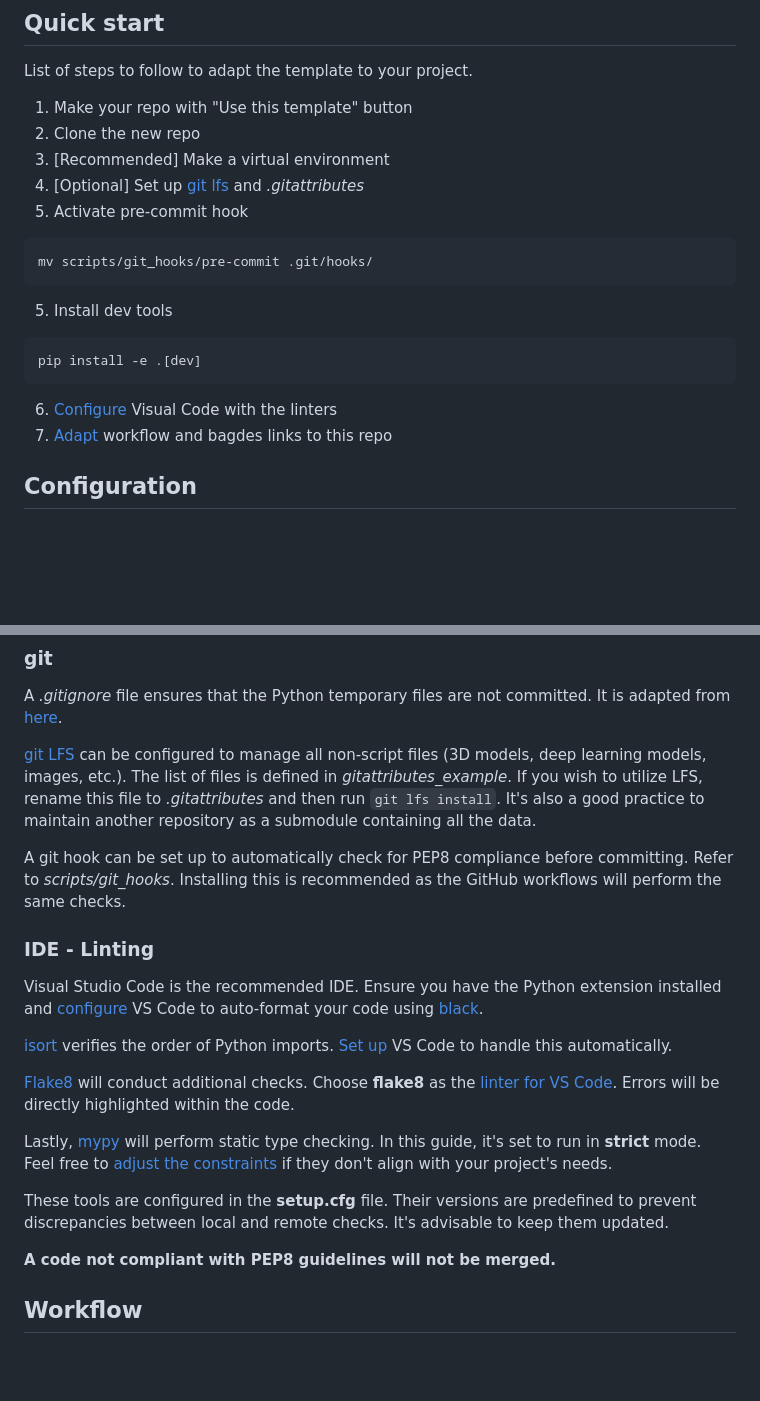
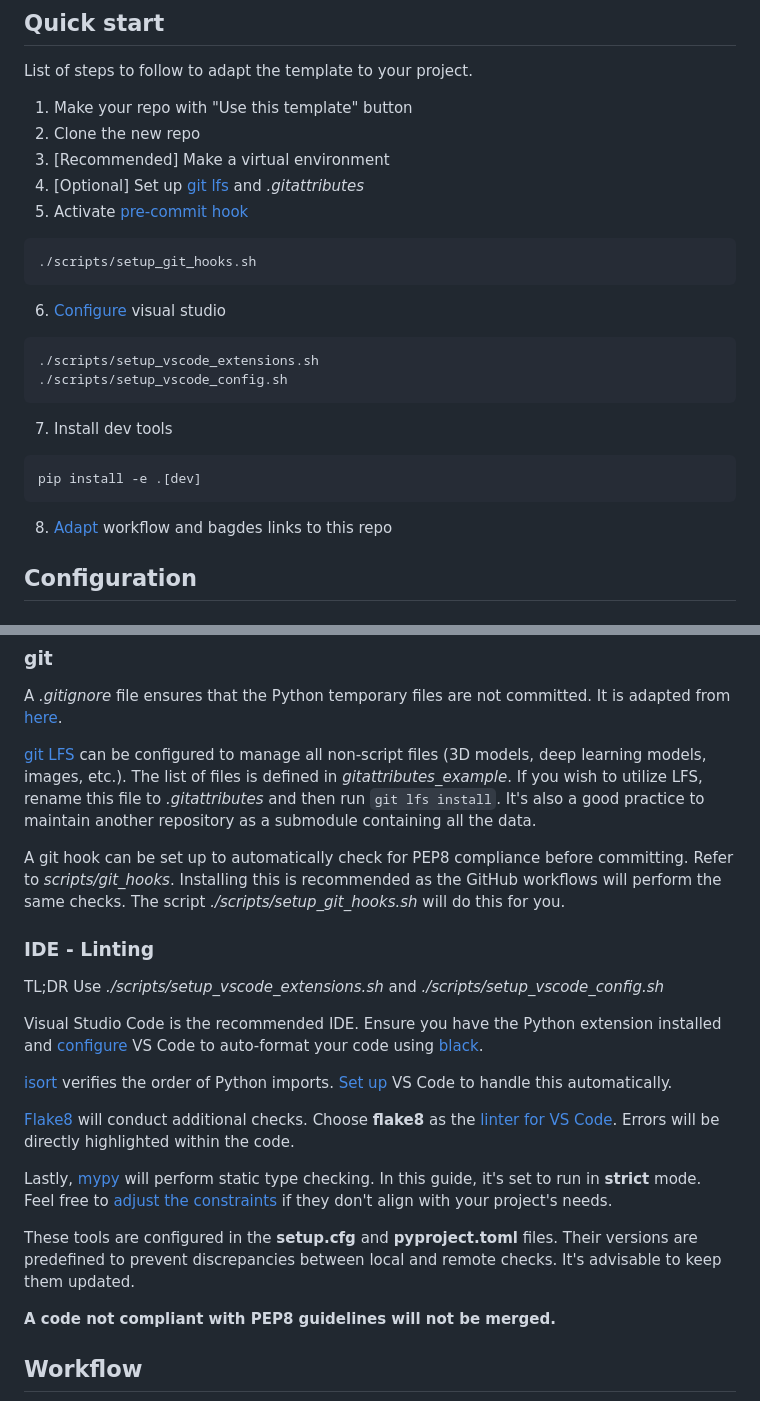
Before and after one commit to pollen-robotics/python-template, a Markdown page: README.md, 2 parts joined by grey strips. Rendered like a GitHub page; blank space fills up the shorter version.

Commit message:
enhancement #30: update README

````diff
--- a/README.md
+++ b/README.md
@@ -13,16 +13,20 @@ List of steps to follow to adapt the template to your project.
 2. Clone the new repo
 3. [Recommended] Make a virtual environment
 4. [Optional] Set up [git lfs](#git) and *.gitattributes*
-4. Activate pre-commit hook
+5. Activate [pre-commit hook](#git)
 ```console
-mv scripts/git_hooks/pre-commit .git/hooks/
+./scripts/setup_git_hooks.sh
 ```
-5. Install dev tools
+6. [Configure](#ide---linting) visual studio
+```console
+./scripts/setup_vscode_extensions.sh
+./scripts/setup_vscode_config.sh
+```
+7. Install dev tools
 ```console
 pip install -e .[dev]
 ```
-6. [Configure](#ide---linting) Visual Code with the linters
-7. [Adapt](#unit-tests-and-test-coverage) workflow and bagdes links to this repo
+8. [Adapt](#unit-tests-and-test-coverage) workflow and bagdes links to this repo
 
 
 ## Configuration
@@ -59,10 +63,12 @@ A *.gitignore* file ensures that the Python temporary files are not committed. I
 
 [git LFS](https://git-lfs.com/) can be configured to manage all non-script files (3D models, deep learning models, images, etc.). The list of files is defined in *gitattributes_example*. If you wish to utilize LFS, rename this file to *.gitattributes* and then run ```git lfs install```. It's also a good practice to maintain another repository as a submodule containing all the data.
 
-A git hook can be set up to automatically check for PEP8 compliance before committing. Refer to *scripts/git_hooks*. Installing this is recommended as the GitHub workflows will perform the same checks.
+A git hook can be set up to automatically check for PEP8 compliance before committing. Refer to *scripts/git_hooks*. Installing this is recommended as the GitHub workflows will perform the same checks. The script *./scripts/setup_git_hooks.sh* will do this for you.
 
 
 ### IDE - Linting
+
+TL;DR Use *./scripts/setup_vscode_extensions.sh* and *./scripts/setup_vscode_config.sh*
 
 Visual Studio Code is the recommended IDE. Ensure you have the Python extension installed and [configure](https://dev.to/adamlombard/how-to-use-the-black-python-code-formatter-in-vscode-3lo0) VS Code to auto-format your code using [black](https://black.readthedocs.io).
 
@@ -72,7 +78,7 @@ Visual Studio Code is the recommended IDE. Ensure you have the Python extension
 
 Lastly, [mypy](https://mypy.readthedocs.io/en/stable/index.html) will perform static type checking. In this guide, it's set to run in **strict** mode. Feel free to [adjust the constraints](https://mypy.readthedocs.io/en/stable/getting_started.html?highlight=strict#strict-mode-and-configuration) if they don't align with your project's needs.
 
-These tools are configured in the **setup.cfg** file. Their versions are predefined to prevent discrepancies between local and remote checks. It's advisable to keep them updated.
+These tools are configured in the **setup.cfg** and **pyproject.toml** files. Their versions are predefined to prevent discrepancies between local and remote checks. It's advisable to keep them updated.
 
 
 **A code not compliant with PEP8 guidelines will not be merged.**
````
